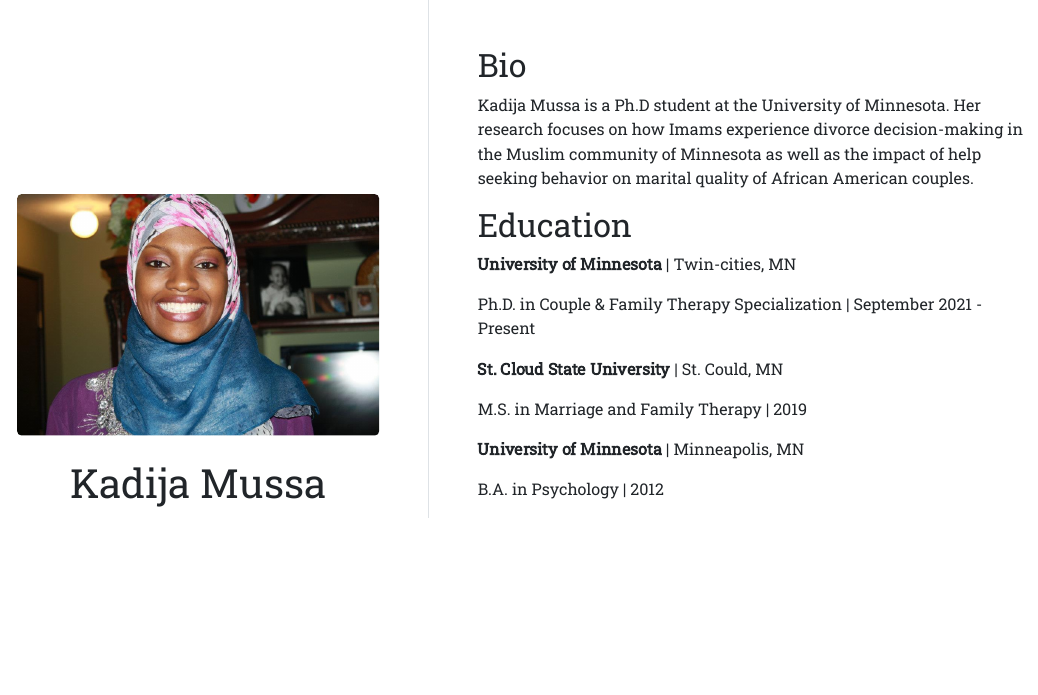
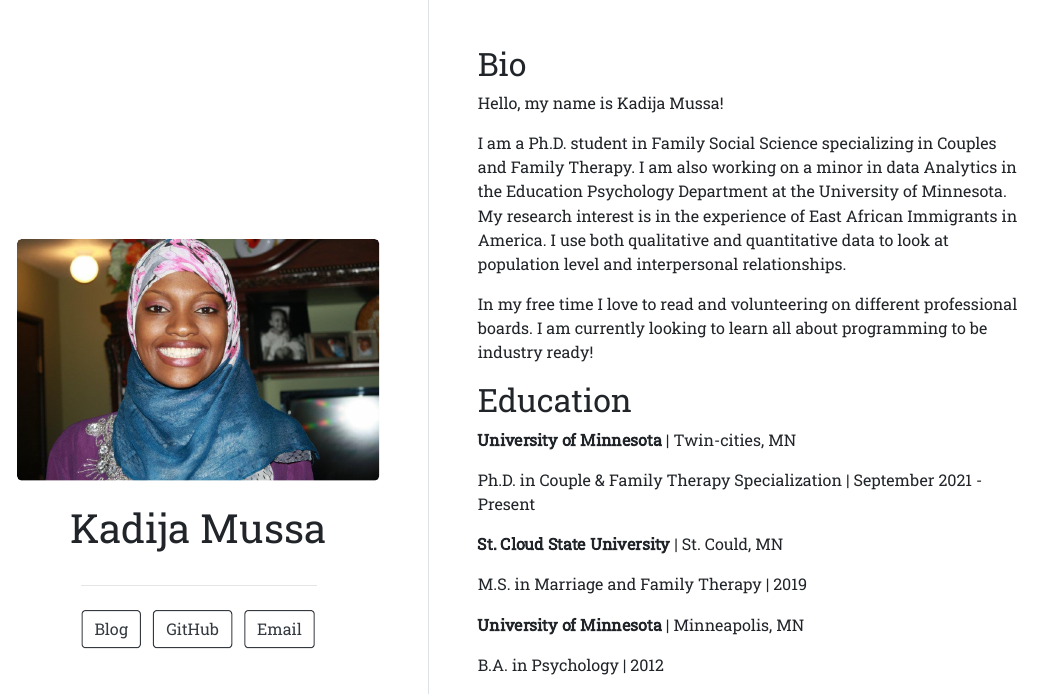
Before and after one commit to Kadija612/Postcard, an R Markdown document (index.Rmd): the page in a window 1100 px wide, from its top. The pictures show the output file index.html that the author committed with the source, opened offline.

Commit message:
correctly adding blog link

```diff
--- a/index.Rmd
+++ b/index.Rmd
@@ -2,7 +2,8 @@
 title: "Kadija Mussa"
 image: "kadija-profile-pic.jpeg"
 links:
-
+  - label: Blog
+    url: "kadija-blog.netlify.app"
   - label: GitHub
     url: "https://github.com/Kadija612"
   - label: Email
@@ -13,7 +14,11 @@ output:
 
 ## Bio
 
-Kadija Mussa is a Ph.D student at the University of Minnesota. Her research focuses on how Imams experience divorce decision-making in the Muslim community of Minnesota as well as the impact of help seeking behavior on marital quality of African American couples.
+Hello, my name is Kadija Mussa!
+
+I am a Ph.D. student in Family Social Science specializing in Couples and Family Therapy. I am also working on a minor in data Analytics in the Education Psychology Department at the University of Minnesota. My research interest is in the experience of East African Immigrants in America. I use both qualitative and quantitative data to look at population level and interpersonal relationships.
+
+In my free time I love to read and volunteering on different professional boards. I am currently looking to learn all about programming to be industry ready!
 
 ## Education
 
```
Also changed, not shown: index.html.
